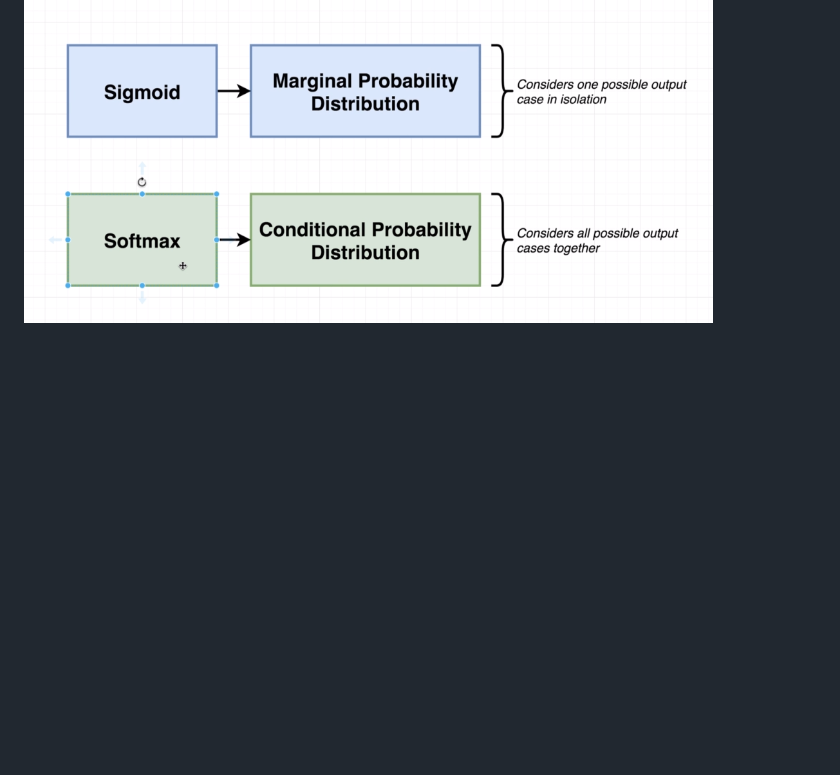
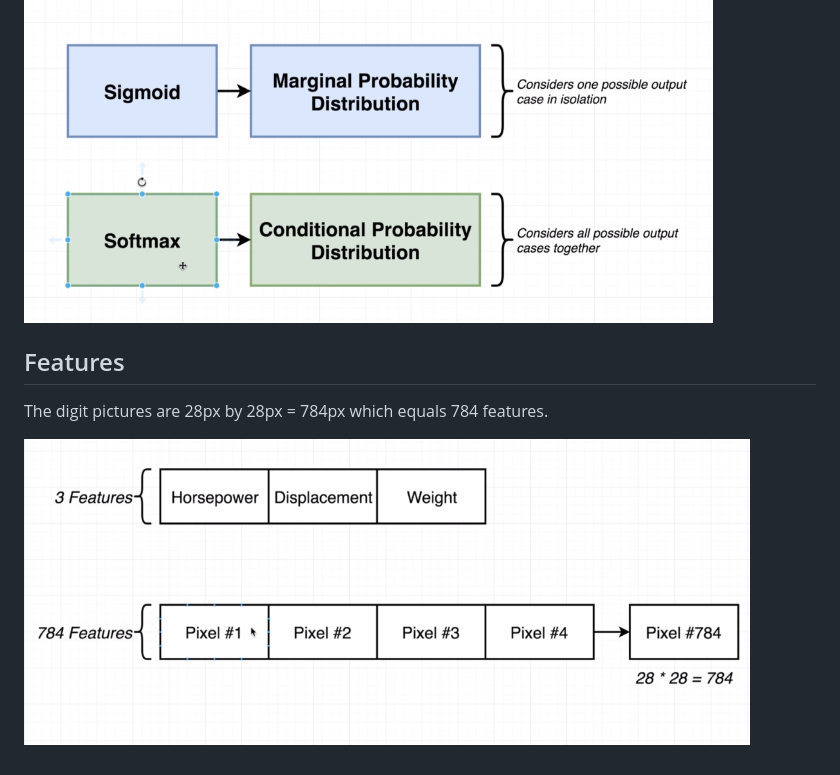
Before and after one commit to CIT99/ivand_public, a Markdown page: lectures/week-7-8-9.md, the part around the change. GitHub-like rendering; pictures changed too: lectures/img/week-1/38-features.png (added); blank space fills up the shorter version.

```diff
--- a/lectures/week-7-8-9.md
+++ b/lectures/week-7-8-9.md
@@ -15,3 +15,9 @@ Marginal Probability Distribution - Considers one possible output case in isolat
 Conditional Probability Distribution - Considers all possible output cases together.
 
 ![sigmoid softmax](img/week-1/37-softmax.png)
+
+## Features
+
+The digit pictures are 28px by 28px = 784px which equals 784 features.
+
+![features](img/week-1/38-features.png)
```
Also changed, not shown: 1 other file.
